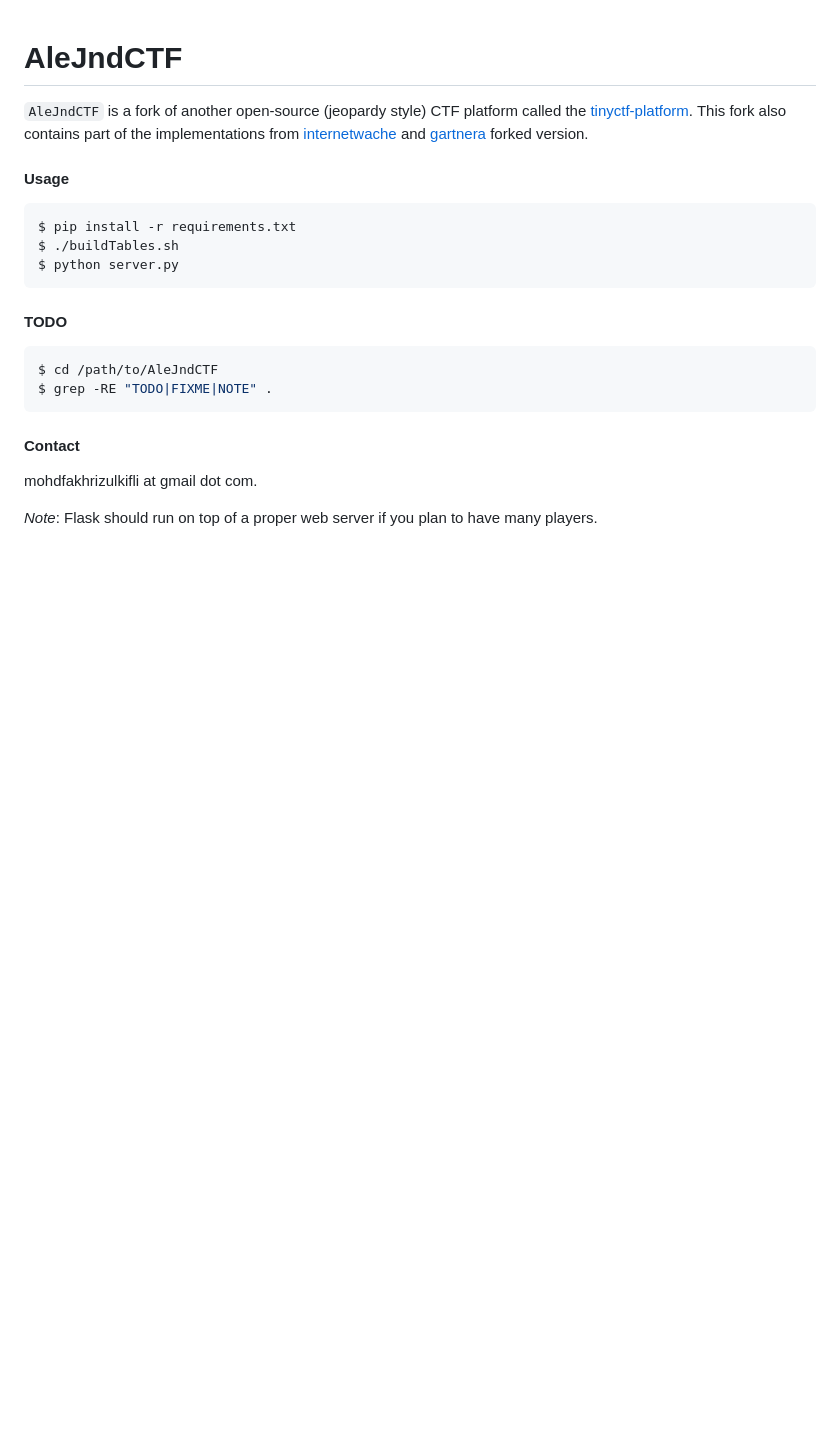
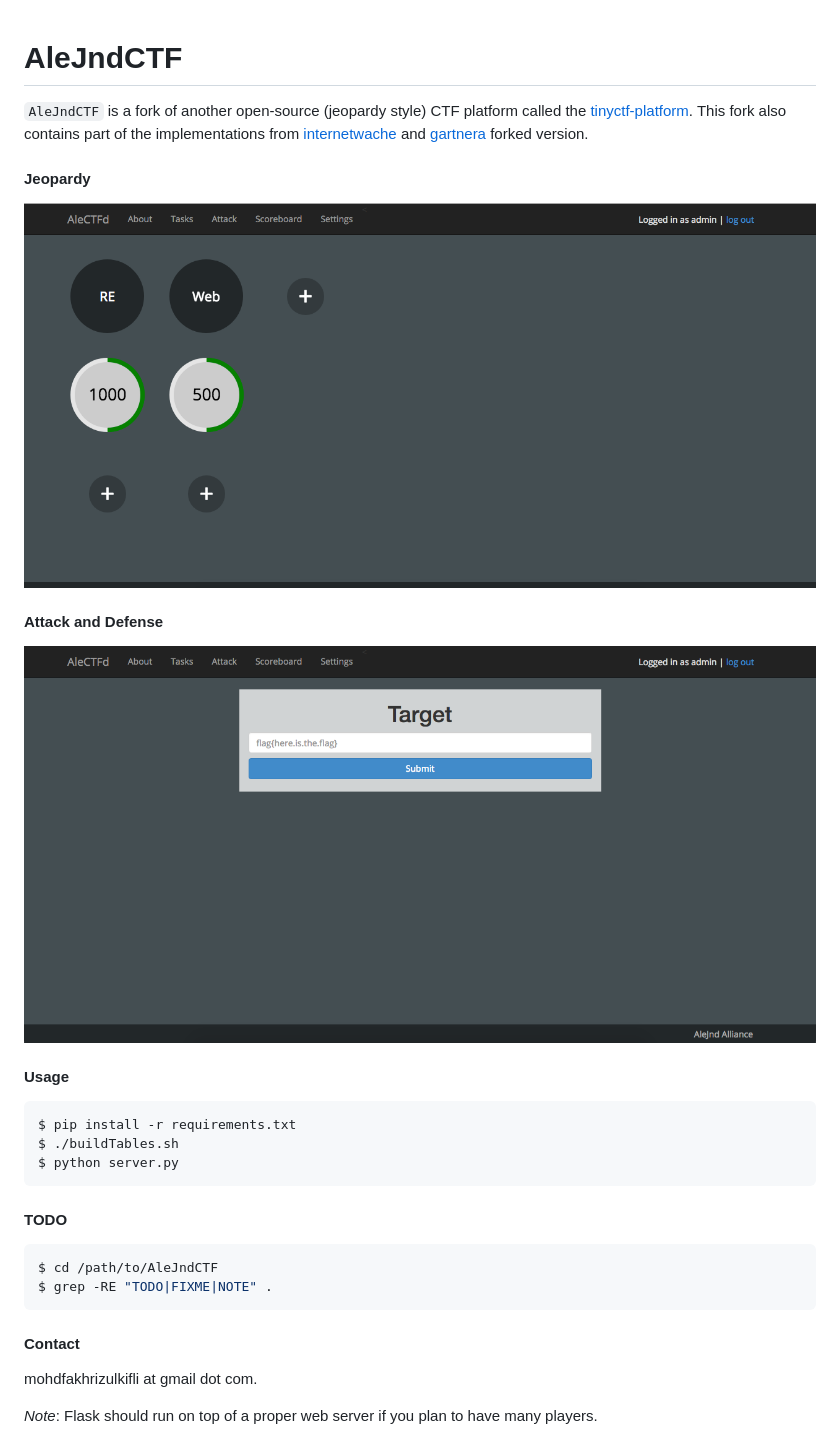
Before and after one commit to alejndalliance/AleJndCTF, a Markdown page: README.md, the part around the change. Drawn GitHub-style; pictures changed too: utils/attack.png (added), utils/jeopardy.png (added); blank space fills up the shorter version.

Commit message:
added attack and defense features.

```diff
--- a/README.md
+++ b/README.md
@@ -4,6 +4,11 @@ AleJndCTF
 `AleJndCTF` is a fork of another open-source (jeopardy style) CTF platform called the [tinyctf-platform](https://github.com/balidani/tinyctf-platform).
 This fork also contains part of the implementations from [internetwache](https://github.com/internetwache/tinyctf-platform) and [gartnera](https://github.com/gartnera/tinyctf-platform) forked version.
 
+#### Jeopardy
+![alt text](./utils/jeopardy.png)
+
+#### Attack and Defense
+![alt text](./utils/attack.png)
 
 #### Usage
 
```
Also changed, not shown: 10 other files.
